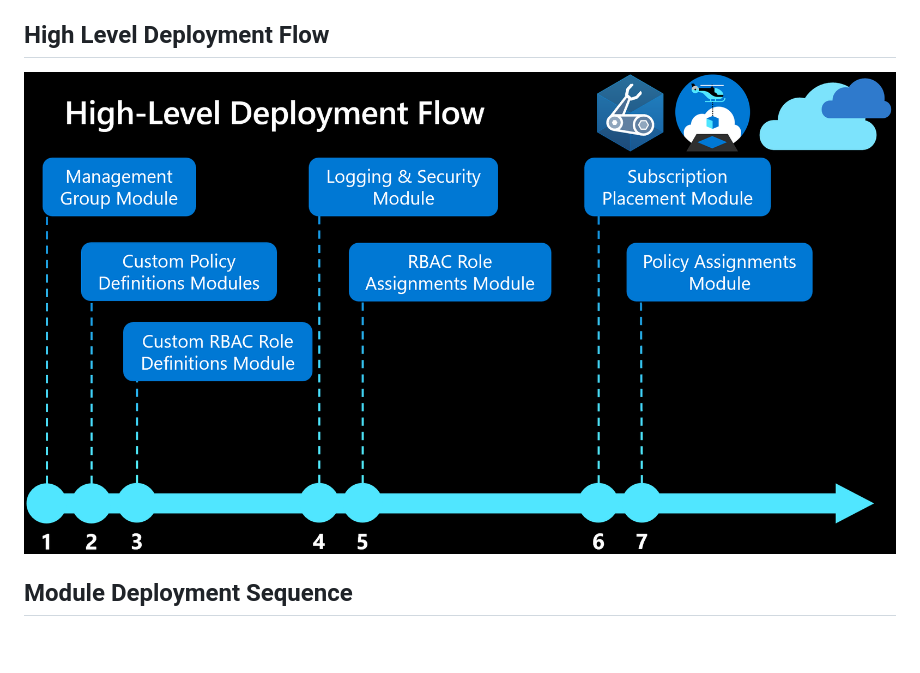
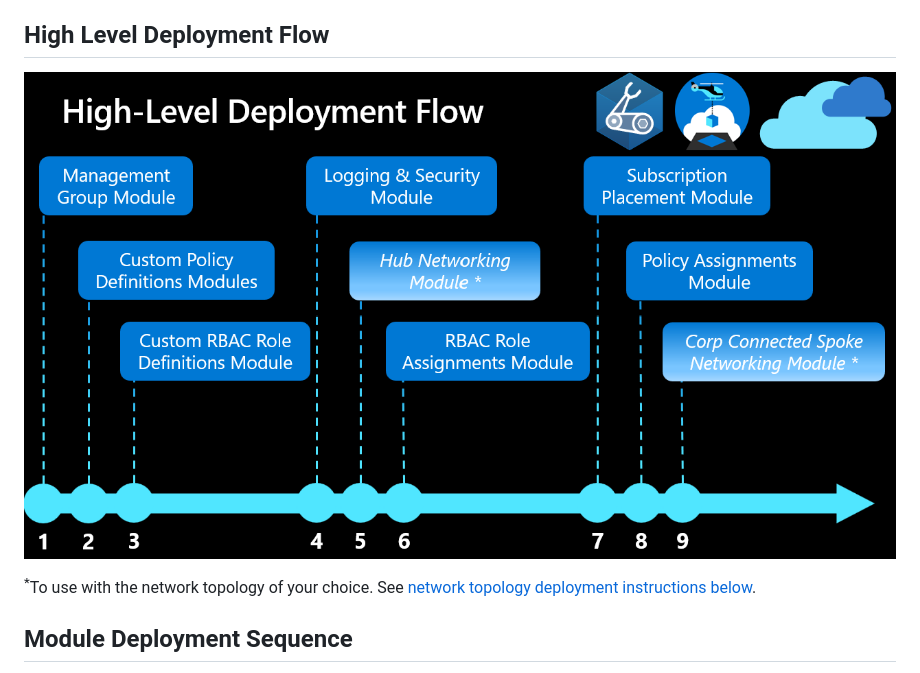
Before and after one commit to Azure/ALZ-Bicep, a Markdown page: docs/wiki/DeploymentFlow.md, the part around one of its changes. GitHub-like rendering; pictures changed too: docs/wiki/media/high-level-deployment-flow.png; blank space fills up the shorter version.

Commit message:
amended deployment flow to include hub&spoke networking modules but more details in a separate section

```diff
--- a/docs/wiki/DeploymentFlow.md
+++ b/docs/wiki/DeploymentFlow.md
@@ -14,6 +14,8 @@ This document outlines the prerequisites, dependencies and flow to help orchestr
 
 ![High Level Deployment Flow](media/high-level-deployment-flow.png)
 
+<sup>*</sup>To use with the network topology of your choice. See [network topology deployment instructions below](#network-topology-deployment).
+
 ## Module Deployment Sequence
 
 Modules in this reference implementation must be deployed in the following order to ensure consistency across the environment:
```
Also changed, not shown: other parts of docs/wiki/DeploymentFlow.md (+8 -6 lines).
